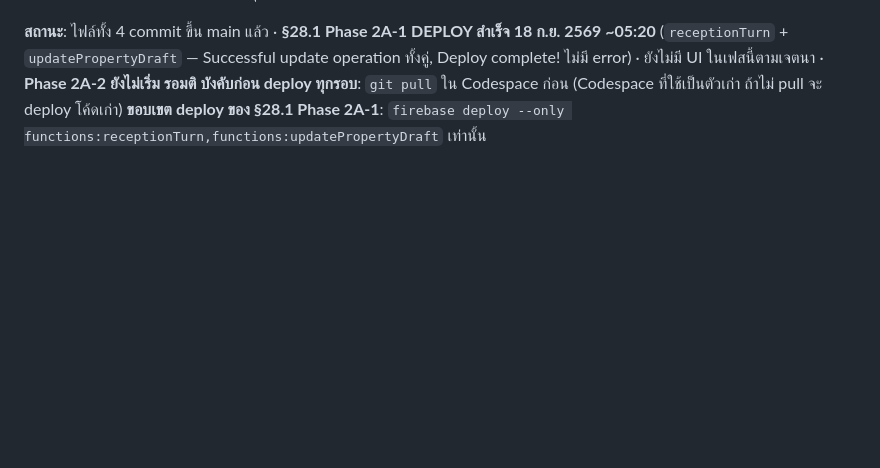
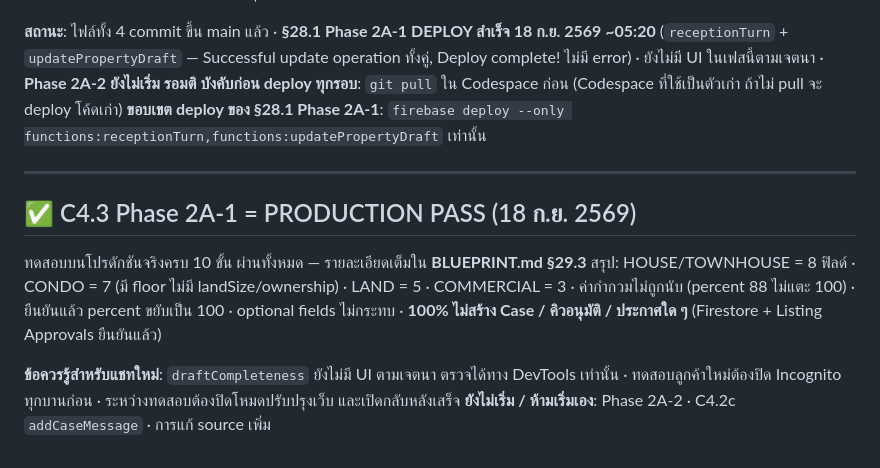
Before and after one commit to huahin-properties/huahin-properties, a Markdown page: HANDOFF-NEXT-CHAT.md, the part around the change. Drawn GitHub-style; blank space fills up the shorter version.

Commit message:
Revise HANDOFF-NEXT-CHAT.md with Phase 2A-1 details
Updated deployment status and testing results for Phase 2A-1 in the Handoff document.

```diff
--- a/HANDOFF-NEXT-CHAT.md
+++ b/HANDOFF-NEXT-CHAT.md
@@ -93,3 +93,12 @@
 **สถานะ**: ไฟล์ทั้ง 4 commit ขึ้น main แล้ว · **§28.1 Phase 2A-1 DEPLOY สำเร็จ 18 ก.ย. 2569 ~05:20** (`receptionTurn` + `updatePropertyDraft` — Successful update operation ทั้งคู่, Deploy complete! ไม่มี error) · ยังไม่มี UI ในเฟสนี้ตามเจตนา · **Phase 2A-2 ยังไม่เริ่ม รอมติ**
 **บังคับก่อน deploy ทุกรอบ**: `git pull` ใน Codespace ก่อน (Codespace ที่ใช้เป็นตัวเก่า ถ้าไม่ pull จะ deploy โค้ดเก่า)
 **ขอบเขต deploy ของ §28.1 Phase 2A-1**: `firebase deploy --only functions:receptionTurn,functions:updatePropertyDraft` เท่านั้น
+
+---
+
+## ✅ C4.3 Phase 2A-1 = PRODUCTION PASS (18 ก.ย. 2569)
+ทดสอบบนโปรดักชันจริงครบ 10 ขั้น ผ่านทั้งหมด — รายละเอียดเต็มใน **BLUEPRINT.md §29.3**
+สรุป: HOUSE/TOWNHOUSE = 8 ฟิลด์ · CONDO = 7 (มี floor ไม่มี landSize/ownership) · LAND = 5 · COMMERCIAL = 3 · ค่ากำกวมไม่ถูกนับ (percent 88 ไม่แตะ 100) · ยืนยันแล้ว percent ขยับเป็น 100 · optional fields ไม่กระทบ · **100% ไม่สร้าง Case / คิวอนุมัติ / ประกาศใด ๆ** (Firestore + Listing Approvals ยืนยันแล้ว)
+
+**ข้อควรรู้สำหรับแชทใหม่**: `draftCompleteness` ยังไม่มี UI ตามเจตนา ตรวจได้ทาง DevTools เท่านั้น · ทดสอบลูกค้าใหม่ต้องปิด Incognito ทุกบานก่อน · ระหว่างทดสอบต้องปิดโหมดปรับปรุงเว็บ และเปิดกลับหลังเสร็จ
+**ยังไม่เริ่ม / ห้ามเริ่มเอง**: Phase 2A-2 · C4.2c `addCaseMessage` · การแก้ source เพิ่ม
```
